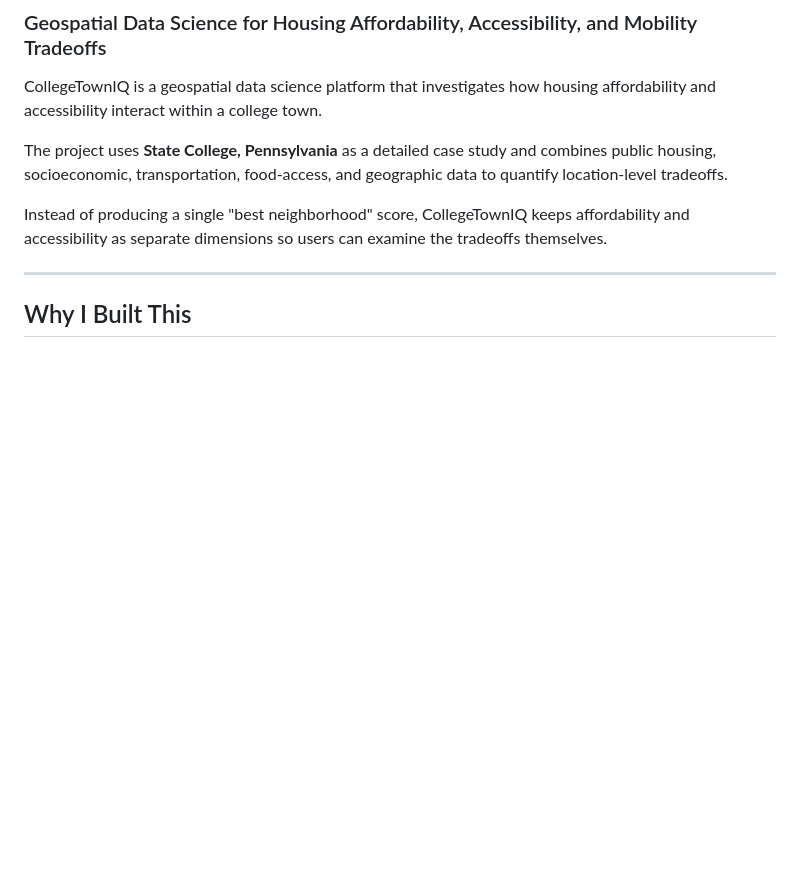
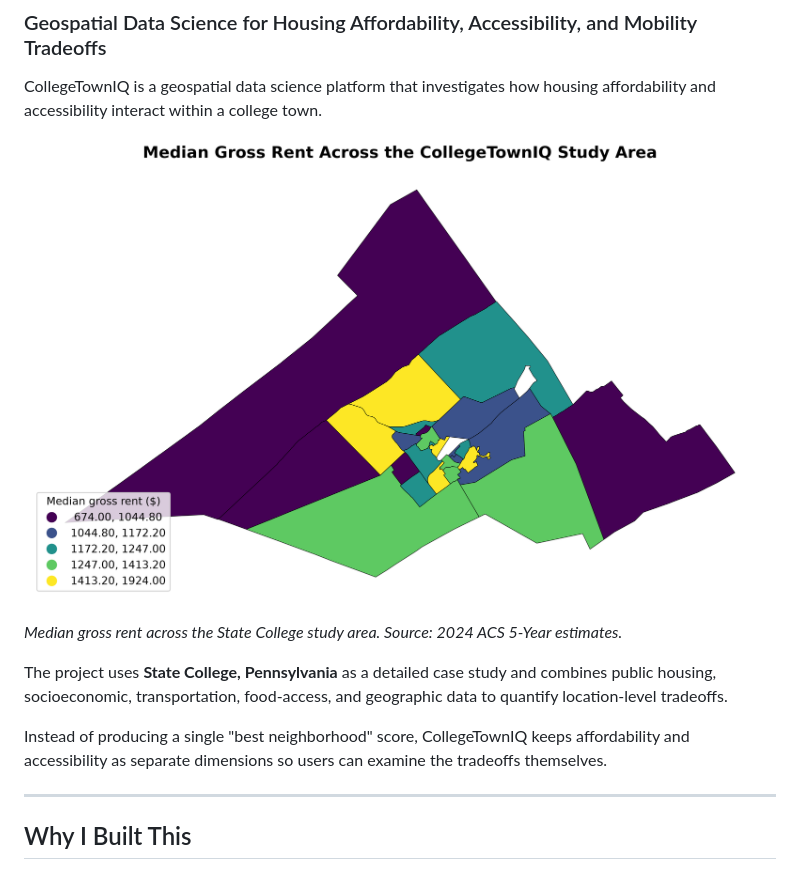
Before and after one commit to Mannat-Sadana/CollegeTownIQ, a Markdown page: README.md, the part around the change. GitHub-like rendering; blank space fills up the shorter version.

Commit message:
Add project visual preview

```diff
--- a/README.md
+++ b/README.md
@@ -3,6 +3,10 @@
 ### Geospatial Data Science for Housing Affordability, Accessibility, and Mobility Tradeoffs
 
 CollegeTownIQ is a geospatial data science platform that investigates how housing affordability and accessibility interact within a college town.
+
+![Median Gross Rent by Census Tract](docs/figures/maps/median_gross_rent_map.png)
+
+*Median gross rent across the State College study area. Source: 2024 ACS 5-Year estimates.*
 
 The project uses **State College, Pennsylvania** as a detailed case study and combines public housing, socioeconomic, transportation, food-access, and geographic data to quantify location-level tradeoffs.
 
```
